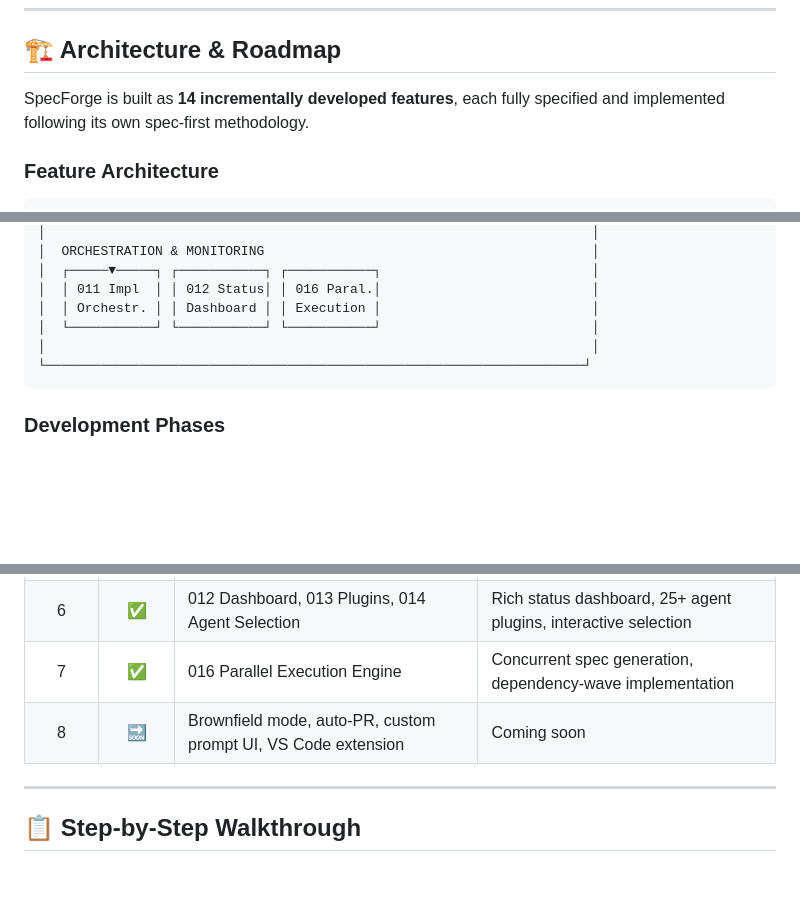
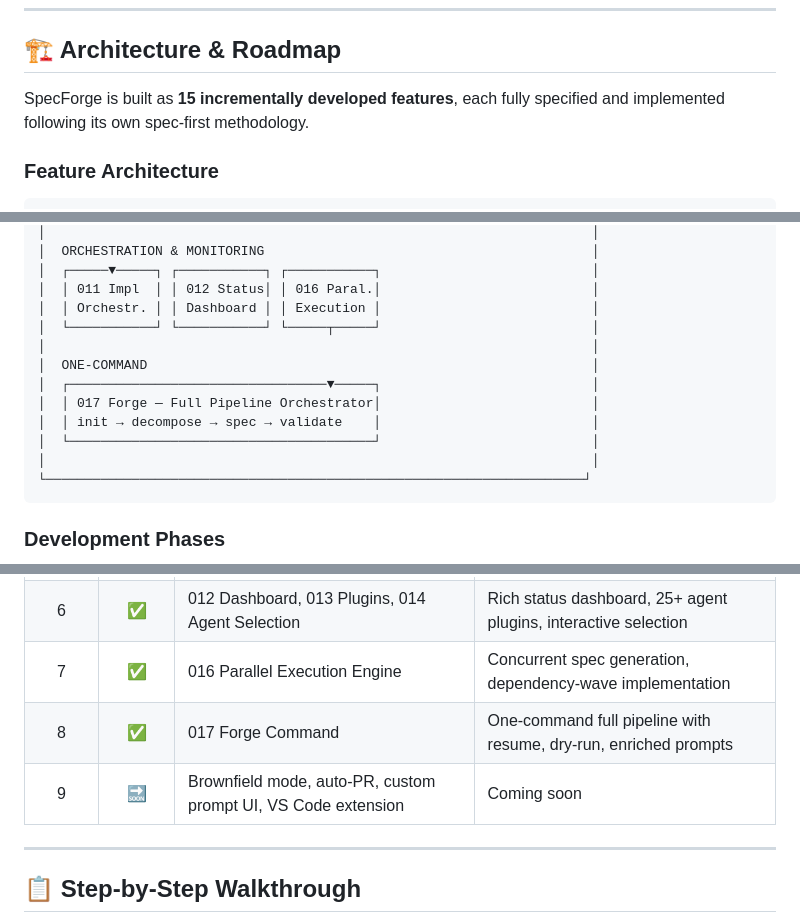
Before and after one commit to Nandakumar333/SpecForge, a Markdown page: README.md, 3 parts joined by grey strips. GitHub-like rendering; blank space fills up the shorter version.

````diff
--- a/README.md
+++ b/README.md
@@ -646,7 +696,7 @@ specforge plugins --stacks   # Stack plugins only
 
 ## 🏗️ Architecture & Roadmap
 
-SpecForge is built as **14 incrementally developed features**, each fully specified and implemented following its own spec-first methodology.
+SpecForge is built as **15 incrementally developed features**, each fully specified and implemented following its own spec-first methodology.
 
 ### Feature Architecture
 
@@ -685,7 +735,13 @@ SpecForge is built as **14 incrementally developed features**, each fully specif
 │  ┌─────▼─────┐ ┌───────────┐ ┌───────────┐                           │
 │  │ 011 Impl  │ │ 012 Status│ │ 016 Paral.│                           │
 │  │ Orchestr. │ │ Dashboard │ │ Execution │                           │
-│  └───────────┘ └───────────┘ └───────────┘                           │
+│  └───────────┘ └───────────┘ └─────┬─────┘                           │
+│                                                                      │
+│  ONE-COMMAND                                                         │
+│  ┌─────────────────────────────────▼─────┐                           │
+│  │ 017 Forge — Full Pipeline Orchestrator│                           │
+│  │ init → decompose → spec → validate    │                           │
+│  └───────────────────────────────────────┘                           │
 │                                                                      │
 └─────────────────────────────────────────────────────────────────────┘
 ```
@@ -701,7 +757,8 @@ SpecForge is built as **14 incrementally developed features**, each fully specif
 | 5 | ✅ | 011 Implementation Orchestrator | Phased execution, contract verification, integration testing |
 | 6 | ✅ | 012 Dashboard, 013 Plugins, 014 Agent Selection | Rich status dashboard, 25+ agent plugins, interactive selection |
 | 7 | ✅ | 016 Parallel Execution Engine | Concurrent spec generation, dependency-wave implementation |
-| 8 | 🔜 | Brownfield mode, auto-PR, custom prompt UI, VS Code extension | Coming soon |
+| 8 | ✅ | 017 Forge Command | One-command full pipeline with resume, dry-run, enriched prompts |
+| 9 | 🔜 | Brownfield mode, auto-PR, custom prompt UI, VS Code extension | Coming soon |
 
 ---
 
````
Also changed, not shown: other parts of README.md (+74 -12 lines).
